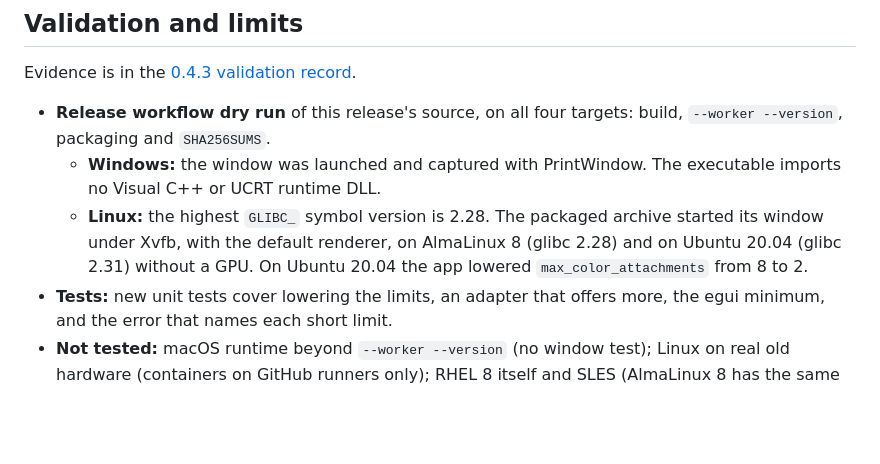
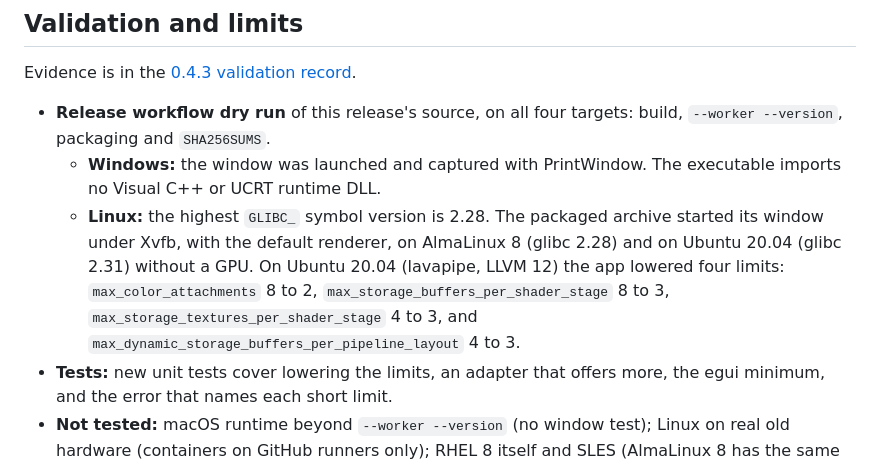
Before and after one commit to rustcommons/rust-mirror-gui, a Markdown page: docs/releases/v0.4.3.md, the part around the change. Drawn GitHub-style; blank space fills up the shorter version.

```diff
--- a/docs/releases/v0.4.3.md
+++ b/docs/releases/v0.4.3.md
@@ -84,7 +84,10 @@ Evidence is in the
   - **Linux:** the highest `GLIBC_` symbol version is 2.28. The packaged
     archive started its window under Xvfb, with the default renderer, on
     AlmaLinux 8 (glibc 2.28) and on Ubuntu 20.04 (glibc 2.31) without a GPU.
-    On Ubuntu 20.04 the app lowered `max_color_attachments` from 8 to 2.
+    On Ubuntu 20.04 (lavapipe, LLVM 12) the app lowered four limits:
+    `max_color_attachments` 8 to 2, `max_storage_buffers_per_shader_stage`
+    8 to 3, `max_storage_textures_per_shader_stage` 4 to 3, and
+    `max_dynamic_storage_buffers_per_pipeline_layout` 4 to 3.
 - **Tests:** new unit tests cover lowering the limits, an adapter that
   offers more, the egui minimum, and the error that names each short limit.
 - **Not tested:** macOS runtime beyond `--worker --version` (no window
```
Also changed, not shown: docs/evals/2026-11-15-v0.4.3-validation.md (added, +119 -0 lines), docs/screenshots/linux-launch-almalinux8.png (added), docs/screenshots/linux-launch-ubuntu2004.png (added).
